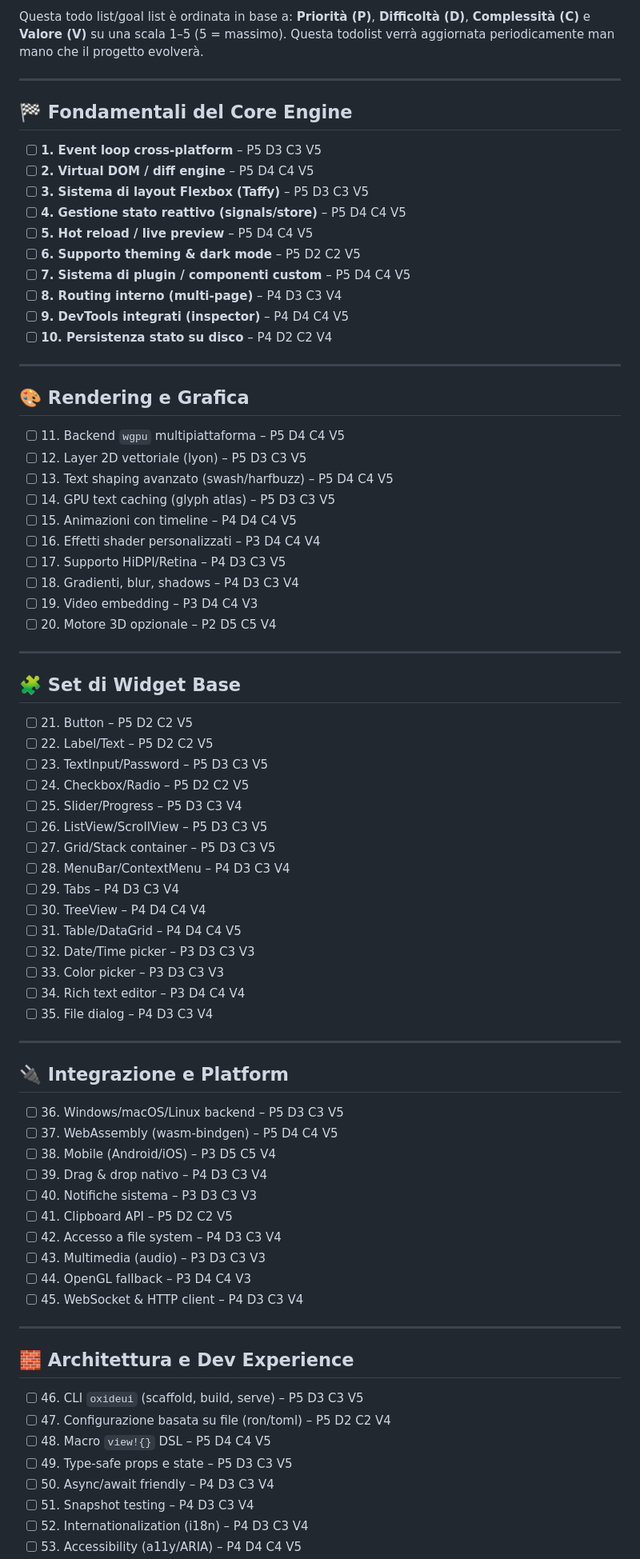
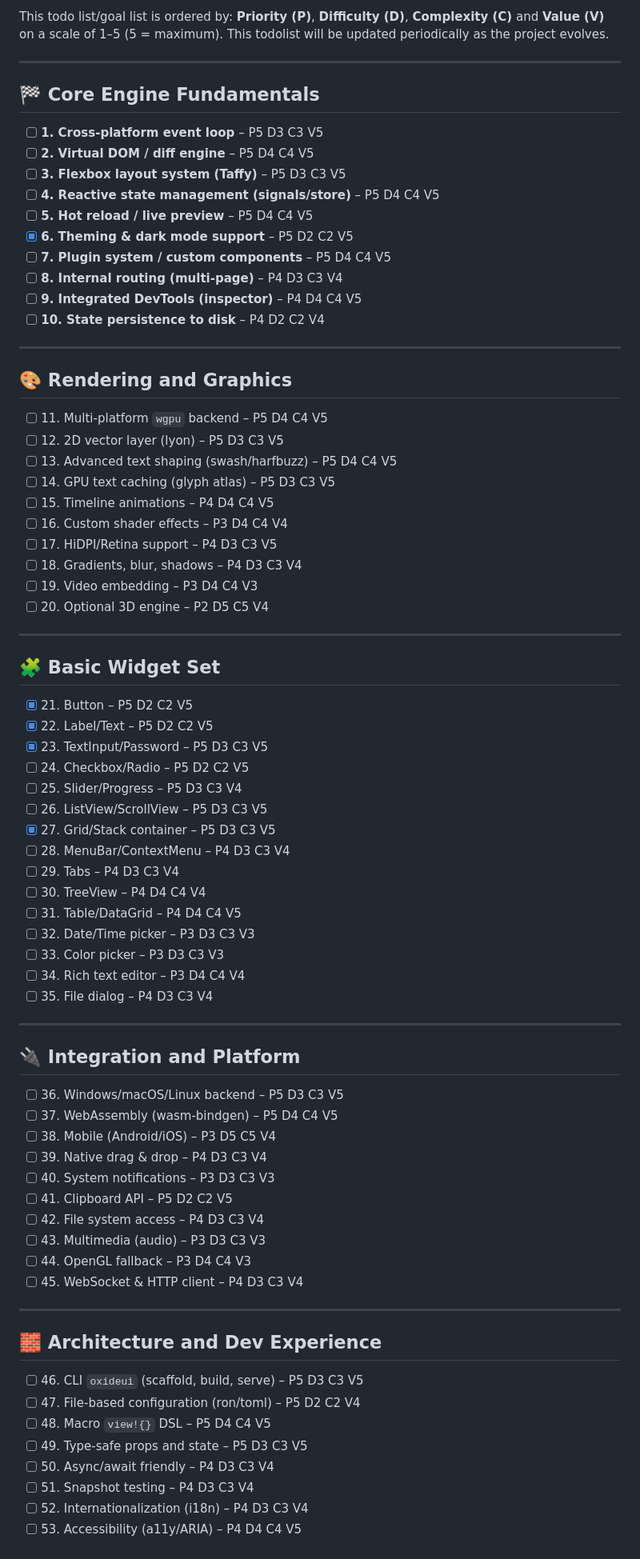
Before and after one commit to OxideUi/OxideUi, a Markdown page: TODO.md, the part around the change printed below. Shown: that part at 80% size. Drawn GitHub-style.

Commit message:
Translate and update TODO list to English
Converted the TODO.md file from Italian to English, updated terminology for clarity, and marked several items as completed. Also adjusted formatting in COMMERCIAL.md for improved readability.

```diff
--- a/TODO.md
+++ b/TODO.md
@@ -1,47 +1,47 @@
-Questa todo list/goal list è ordinata in base a: **Priorità (P)**, **Difficoltà (D)**, **Complessità (C)** e **Valore (V)** su una scala 1–5 (5 = massimo).
-Questa todolist verrà aggiornata periodicamente man mano che il progetto evolverà.
+This todo list/goal list is ordered by: **Priority (P)**, **Difficulty (D)**, **Complexity (C)** and **Value (V)** on a scale of 1–5 (5 = maximum).
+This todolist will be updated periodically as the project evolves.
 
 ---
 
-## 🏁 Fondamentali del Core Engine
+## 🏁 Core Engine Fundamentals
 
-* [ ] **1. Event loop cross-platform** – P5 D3 C3 V5
+* [ ] **1. Cross-platform event loop** – P5 D3 C3 V5
 * [ ] **2. Virtual DOM / diff engine** – P5 D4 C4 V5
-* [ ] **3. Sistema di layout Flexbox (Taffy)** – P5 D3 C3 V5
-* [ ] **4. Gestione stato reattivo (signals/store)** – P5 D4 C4 V5
+* [ ] **3. Flexbox layout system (Taffy)** – P5 D3 C3 V5
+* [ ] **4. Reactive state management (signals/store)** – P5 D4 C4 V5
 * [ ] **5. Hot reload / live preview** – P5 D4 C4 V5
-* [ ] **6. Supporto theming & dark mode** – P5 D2 C2 V5
-* [ ] **7. Sistema di plugin / componenti custom** – P5 D4 C4 V5
-* [ ] **8. Routing interno (multi-page)** – P4 D3 C3 V4
-* [ ] **9. DevTools integrati (inspector)** – P4 D4 C4 V5
-* [ ] **10. Persistenza stato su disco** – P4 D2 C2 V4
+* [x] **6. Theming & dark mode support** – P5 D2 C2 V5
+* [ ] **7. Plugin system / custom components** – P5 D4 C4 V5
+* [ ] **8. Internal routing (multi-page)** – P4 D3 C3 V4
+* [ ] **9. Integrated DevTools (inspector)** – P4 D4 C4 V5
+* [ ] **10. State persistence to disk** – P4 D2 C2 V4
 
 ---
 
-## 🎨 Rendering e Grafica
+## 🎨 Rendering and Graphics
 
-* [ ] 11\. Backend `wgpu` multipiattaforma – P5 D4 C4 V5
-* [ ] 12\. Layer 2D vettoriale (lyon) – P5 D3 C3 V5
-* [ ] 13\. Text shaping avanzato (swash/harfbuzz) – P5 D4 C4 V5
+* [ ] 11\. Multi-platform `wgpu` backend – P5 D4 C4 V5
+* [ ] 12\. 2D vector layer (lyon) – P5 D3 C3 V5
+* [ ] 13\. Advanced text shaping (swash/harfbuzz) – P5 D4 C4 V5
 * [ ] 14\. GPU text caching (glyph atlas) – P5 D3 C3 V5
-* [ ] 15\. Animazioni con timeline – P4 D4 C4 V5
-* [ ] 16\. Effetti shader personalizzati – P3 D4 C4 V4
-* [ ] 17\. Supporto HiDPI/Retina – P4 D3 C3 V5
-* [ ] 18\. Gradienti, blur, shadows – P4 D3 C3 V4
+* [ ] 15\. Timeline animations – P4 D4 C4 V5
+* [ ] 16\. Custom shader effects – P3 D4 C4 V4
+* [ ] 17\. HiDPI/Retina support – P4 D3 C3 V5
+* [ ] 18\. Gradients, blur, shadows – P4 D3 C3 V4
 * [ ] 19\. Video embedding – P3 D4 C4 V3
-* [ ] 20\. Motore 3D opzionale – P2 D5 C5 V4
+* [ ] 20\. Optional 3D engine – P2 D5 C5 V4
 
 ---
 
-## 🧩 Set di Widget Base
+## 🧩 Basic Widget Set
 
-* [ ] 21\. Button – P5 D2 C2 V5
-* [ ] 22\. Label/Text – P5 D2 C2 V5
-* [ ] 23\. TextInput/Password – P5 D3 C3 V5
+* [x] 21\. Button – P5 D2 C2 V5
+* [x] 22\. Label/Text – P5 D2 C2 V5
+* [x] 23\. TextInput/Password – P5 D3 C3 V5
 * [ ] 24\. Checkbox/Radio – P5 D2 C2 V5
 * [ ] 25\. Slider/Progress – P5 D3 C3 V4
 * [ ] 26\. ListView/ScrollView – P5 D3 C3 V5
-* [ ] 27\. Grid/Stack container – P5 D3 C3 V5
+* [x] 27\. Grid/Stack container – P5 D3 C3 V5
 * [ ] 28\. MenuBar/ContextMenu – P4 D3 C3 V4
 * [ ] 29\. Tabs – P4 D3 C3 V4
 * [ ] 30\. TreeView – P4 D4 C4 V4
@@ -53,27 +53,27 @@ Questa todolist verrà aggiornata periodicamente man mano che il progetto evolve
 
 ---
 
-## 🔌 Integrazione e Platform
+## 🔌 Integration and Platform
 
 * [ ] 36\. Windows/macOS/Linux backend – P5 D3 C3 V5
 * [ ] 37\. WebAssembly (wasm-bindgen) – P5 D4 C4 V5
 * [ ] 38\. Mobile (Android/iOS) – P3 D5 C5 V4
-* [ ] 39\. Drag & drop nativo – P4 D3 C3 V4
-* [ ] 40\. Notifiche sistema – P3 D3 C3 V3
+* [ ] 39\. Native drag & drop – P4 D3 C3 V4
+* [ ] 40\. System notifications – P3 D3 C3 V3
 * [ ] 41\. Clipboard API – P5 D2 C2 V5
-* [ ] 42\. Accesso a file system – P4 D3 C3 V4
+* [ ] 42\. File system access – P4 D3 C3 V4
 * [ ] 43\. Multimedia (audio) – P3 D3 C3 V3
 * [ ] 44\. OpenGL fallback – P3 D4 C4 V3
 * [ ] 45\. WebSocket & HTTP client – P4 D3 C3 V4
 
 ---
 
-## 🧱 Architettura e Dev Experience
+## 🧱 Architecture and Dev Experience
 
 * [ ] 46\. CLI `oxideui` (scaffold, build, serve) – P5 D3 C3 V5
-* [ ] 47\. Configurazione basata su file (ron/toml) – P5 D2 C2 V4
+* [ ] 47\. File-based configuration (ron/toml) – P5 D2 C2 V4
 * [ ] 48\. Macro `view!{}` DSL – P5 D4 C4 V5
-* [ ] 49\. Type-safe props e state – P5 D3 C3 V5
+* [ ] 49\. Type-safe props and state – P5 D3 C3 V5
 * [ ] 50\. Async/await friendly – P4 D3 C3 V4
 * [ ] 51\. Snapshot testing – P4 D3 C3 V4
 * [ ] 52\. Internationalization (i18n) – P4 D3 C3 V4
```
Also changed, not shown: other parts of TODO.md (+6 -6 lines), COMMERCIAL.md (+1 -1 lines).
